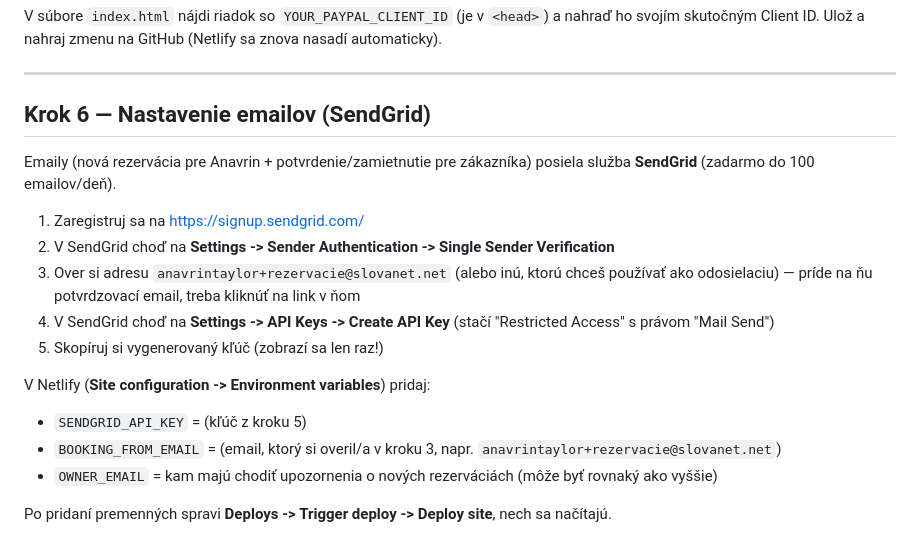
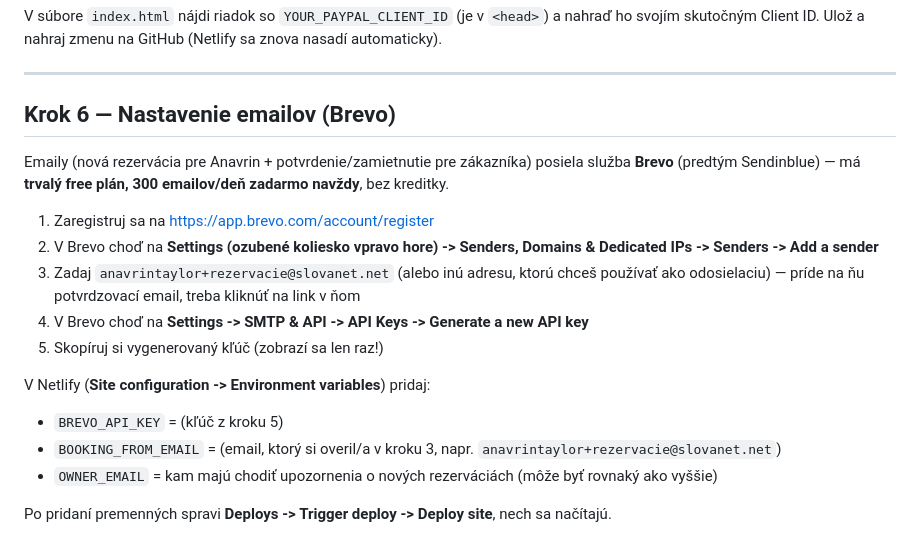
Before and after one commit to Domster6098/anavrintaylor, a Markdown page: NAVOD.md, the part around the change. Drawn GitHub-style.

Commit message:
Switch to Brevo for emails

```diff
--- a/NAVOD.md
+++ b/NAVOD.md
@@ -74,18 +74,18 @@ V súbore `index.html` nájdi riadok so `YOUR_PAYPAL_CLIENT_ID` (je v `<head>`)
 
 ---
 
-## Krok 6 — Nastavenie emailov (SendGrid)
+## Krok 6 — Nastavenie emailov (Brevo)
 
-Emaily (nová rezervácia pre Anavrin + potvrdenie/zamietnutie pre zákazníka) posiela služba **SendGrid** (zadarmo do 100 emailov/deň).
+Emaily (nová rezervácia pre Anavrin + potvrdenie/zamietnutie pre zákazníka) posiela služba **Brevo** (predtým Sendinblue) — má **trvalý free plán, 300 emailov/deň zadarmo navždy**, bez kreditky.
 
-1. Zaregistruj sa na https://signup.sendgrid.com/
-2. V SendGrid choď na **Settings -> Sender Authentication -> Single Sender Verification**
-3. Over si adresu `anavrintaylor+rezervacie@slovanet.net` (alebo inú, ktorú chceš používať ako odosielaciu) — príde na ňu potvrdzovací email, treba kliknúť na link v ňom
-4. V SendGrid choď na **Settings -> API Keys -> Create API Key** (stačí "Restricted Access" s právom "Mail Send")
+1. Zaregistruj sa na https://app.brevo.com/account/register
+2. V Brevo choď na **Settings (ozubené koliesko vpravo hore) -> Senders, Domains & Dedicated IPs -> Senders -> Add a sender**
+3. Zadaj `anavrintaylor+rezervacie@slovanet.net` (alebo inú adresu, ktorú chceš používať ako odosielaciu) — príde na ňu potvrdzovací email, treba kliknúť na link v ňom
+4. V Brevo choď na **Settings -> SMTP & API -> API Keys -> Generate a new API key**
 5. Skopíruj si vygenerovaný kľúč (zobrazí sa len raz!)
 
 V Netlify (**Site configuration -> Environment variables**) pridaj:
-- `SENDGRID_API_KEY` = (kľúč z kroku 5)
+- `BREVO_API_KEY` = (kľúč z kroku 5)
 - `BOOKING_FROM_EMAIL` = (email, ktorý si overil/a v kroku 3, napr. `anavrintaylor+rezervacie@slovanet.net`)
 - `OWNER_EMAIL` = kam majú chodiť upozornenia o nových rezerváciách (môže byť rovnaký ako vyššie)
 
```
